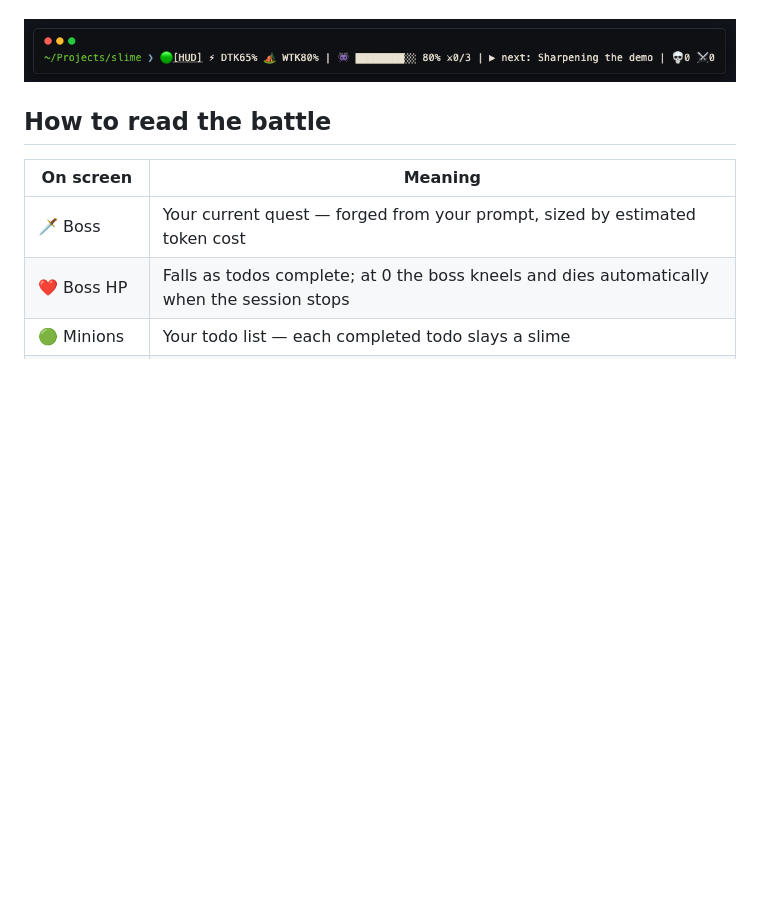
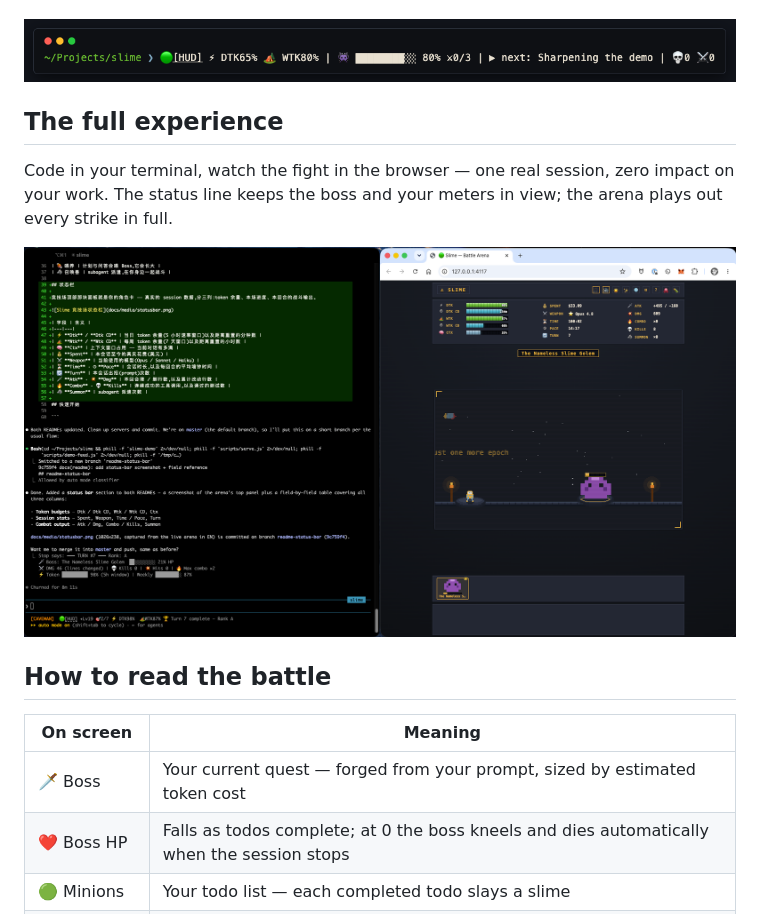
Before and after one commit to bitqs/slime, a Markdown page: README.md, the part around the change. Rendered like a GitHub page; pictures changed too: docs/media/full-experience.png (added); blank space fills up the shorter version.

```diff
--- a/README.md
+++ b/README.md
@@ -23,6 +23,12 @@ Claude Code is already a turn-based game: you cast a prompt, Claude takes its tu
 It lives right in your terminal status line — the boss, your token meters, the next quest, all at a glance:
 
 ![Slime status line in the terminal](docs/media/statusline.png)
+
+## The full experience
+
+Code in your terminal, watch the fight in the browser — one real session, zero impact on your work. The status line keeps the boss and your meters in view; the arena plays out every strike in full.
+
+![Slime — terminal and arena, side by side](docs/media/full-experience.png)
 
 ## How to read the battle
 
```
Also changed, not shown: README.zh-CN.md (+6 -0 lines).
